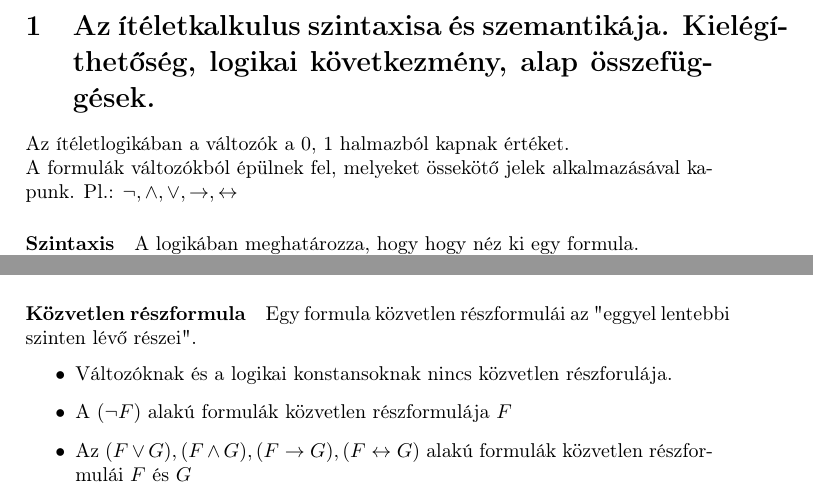
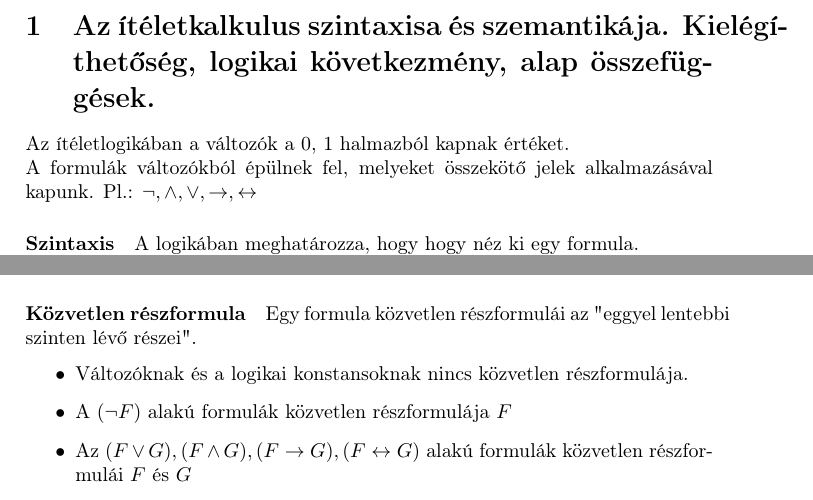
Before and after one commit to AradiPatrik/proginfo_vizsga, a LaTeX document (logika/tetelek.tex): two parts of pages 2 and 3 of 6, joined at a grey line, cut so that both start at the same text. Compiled offline with pdfLaTeX.

Commit message:
Typo fix

```diff
--- a/logika/tetelek.tex
+++ b/logika/tetelek.tex
@@ -12,7 +12,7 @@
 \newpage
 \section{Az ítéletkalkulus szintaxisa és szemantikája. Kielégíthetőség, logikai következmény, alap összefüggések.}
 
-Az ítéletlogikában a változók a {0, 1} halmazból kapnak értéket. \newline A formulák változókból épülnek fel, melyeket össekötő jelek alkalmazásával kapunk. Pl.: $\neg, \wedge, \vee, \rightarrow, \leftrightarrow$
+Az ítéletlogikában a változók a {0, 1} halmazból kapnak értéket. \newline A formulák változókból épülnek fel, melyeket összekötő jelek alkalmazásával kapunk. Pl.: $\neg, \wedge, \vee, \rightarrow, \leftrightarrow$
 \paragraph{Szintaxis}
 A logikában meghatározza, hogy hogy néz ki egy formula. \newline Pl.: $(p \vee q)$
 \paragraph{Szemantika}
@@ -54,7 +54,7 @@ Tehát rekurzívan kiértékeljük az "eggyel egyszerűbb" formulákat és a leg
 \paragraph{Közvetlen részformula}
 Egy formula közvetlen részformulái az "eggyel lentebbi szinten lévő részei".
 \begin{itemize}
-\item Változóknak és a logikai konstansoknak nincs közvetlen részforulája.
+\item Változóknak és a logikai konstansoknak nincs közvetlen részformulája.
 \item A $(\neg F)$ alakú formulák közvetlen részformulája $F$
 \item Az $(F \vee G), (F \wedge G), (F \rightarrow G), (F \leftrightarrow G)$ alakú formulák közvetlen részformulái  $F$ és $G$
 \end{itemize}
```
